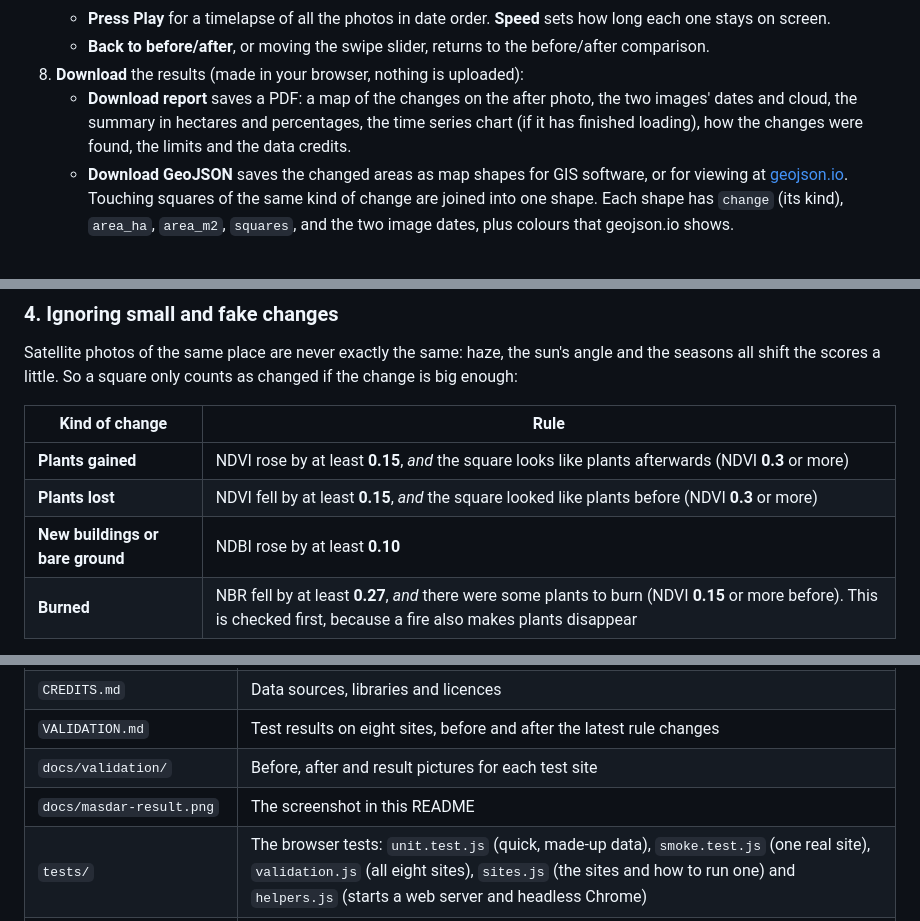
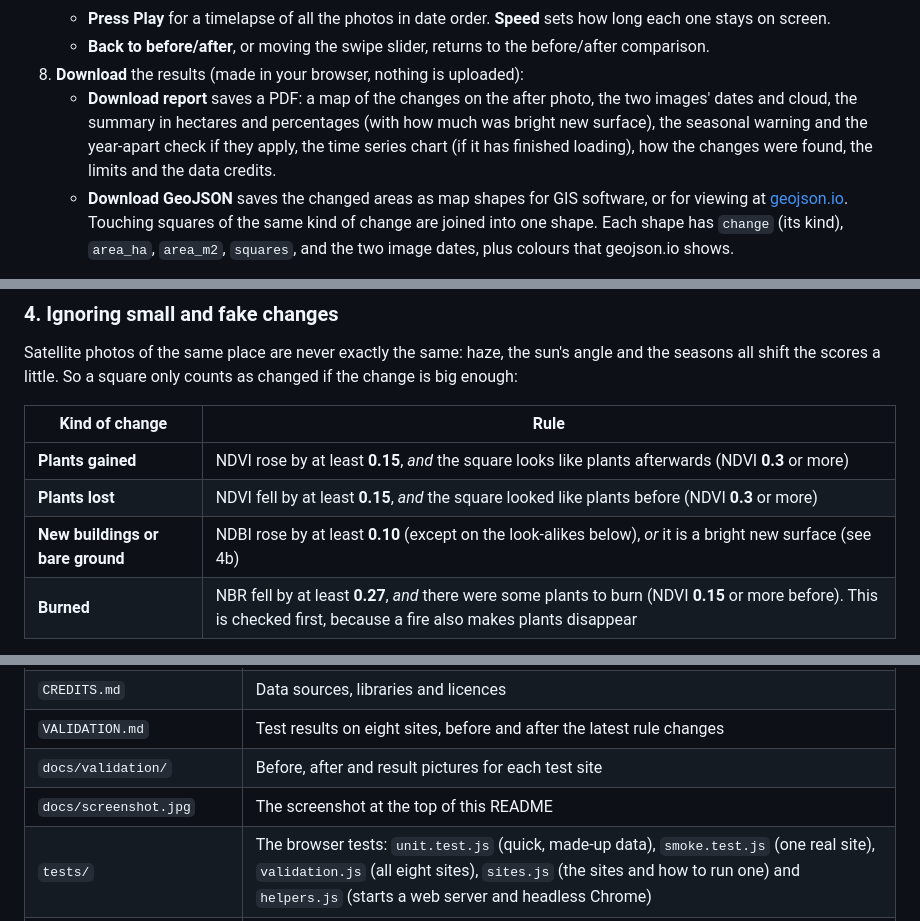
Before and after one commit to kwetemasego-sego/change-detection, a Markdown page: README.md, 3 parts joined by grey strips. GitHub-like rendering.

```diff
--- a/README.md
+++ b/README.md
@@ -36,7 +36,7 @@ It runs entirely in your web browser. There is no server and no API key: it is j
    - **Press Play** for a timelapse of all the photos in date order. **Speed** sets how long each one stays on screen.
    - **Back to before/after**, or moving the swipe slider, returns to the before/after comparison.
 8. **Download** the results (made in your browser, nothing is uploaded):
-   - **Download report** saves a PDF: a map of the changes on the after photo, the two images' dates and cloud, the summary in hectares and percentages, the time series chart (if it has finished loading), how the changes were found, the limits and the data credits.
+   - **Download report** saves a PDF: a map of the changes on the after photo, the two images' dates and cloud, the summary in hectares and percentages (with how much was bright new surface), the seasonal warning and the year-apart check if they apply, the time series chart (if it has finished loading), how the changes were found, the limits and the data credits.
    - **Download GeoJSON** saves the changed areas as map shapes for GIS software, or for viewing at [geojson.io](https://geojson.io/). Touching squares of the same kind of change are joined into one shape. Each shape has `change` (its kind), `area_ha`, `area_m2`, `squares`, and the two image dates, plus colours that geojson.io shows.
 
 Tips:
@@ -110,7 +110,7 @@ Satellite photos of the same place are never exactly the same: haze, the sun's a
 |---|---|
 | **Plants gained** | NDVI rose by at least **0.15**, *and* the square looks like plants afterwards (NDVI **0.3** or more) |
 | **Plants lost** | NDVI fell by at least **0.15**, *and* the square looked like plants before (NDVI **0.3** or more) |
-| **New buildings or bare ground** | NDBI rose by at least **0.10** |
+| **New buildings or bare ground** | NDBI rose by at least **0.10** (except on the look-alikes below), *or* it is a bright new surface (see 4b) |
 | **Burned** | NBR fell by at least **0.27**, *and* there were some plants to burn (NDVI **0.15** or more before). This is checked first, because a fire also makes plants disappear |
 
 **Why 0.27 for burns?** On the usual scale for burn severity, a drop in NBR of about 0.1 to 0.27 means a light burn, and 0.27 or more a moderate or severe one. Smaller drops can come from plants drying out, haze or a harvest, so only clear burns are counted.
@@ -260,7 +260,7 @@ A **release** is a named snapshot of the project at a moment when it worked, lik
 | `CREDITS.md` | Data sources, libraries and licences |
 | `VALIDATION.md` | Test results on eight sites, before and after the latest rule changes |
 | `docs/validation/` | Before, after and result pictures for each test site |
-| `docs/masdar-result.png` | The screenshot in this README |
+| `docs/screenshot.jpg` | The screenshot at the top of this README |
 | `tests/` | The browser tests: `unit.test.js` (quick, made-up data), `smoke.test.js` (one real site), `validation.js` (all eight sites), `sites.js` (the sites and how to run one) and `helpers.js` (starts a web server and headless Chrome) |
 | `package.json`, `package-lock.json` | The test tool (Puppeteer) and the test commands. The site itself doesn't need them |
 | `.github/workflows/` | Instructions for GitHub Actions: the tests on every push, and the weekly validation |
```
Also changed, not shown: other parts of README.md (+6 -6 lines), CREDITS.md (+10 -2 lines), VALIDATION.md (+12 -6 lines), docs/screenshot.jpg (added), 7 other files.
